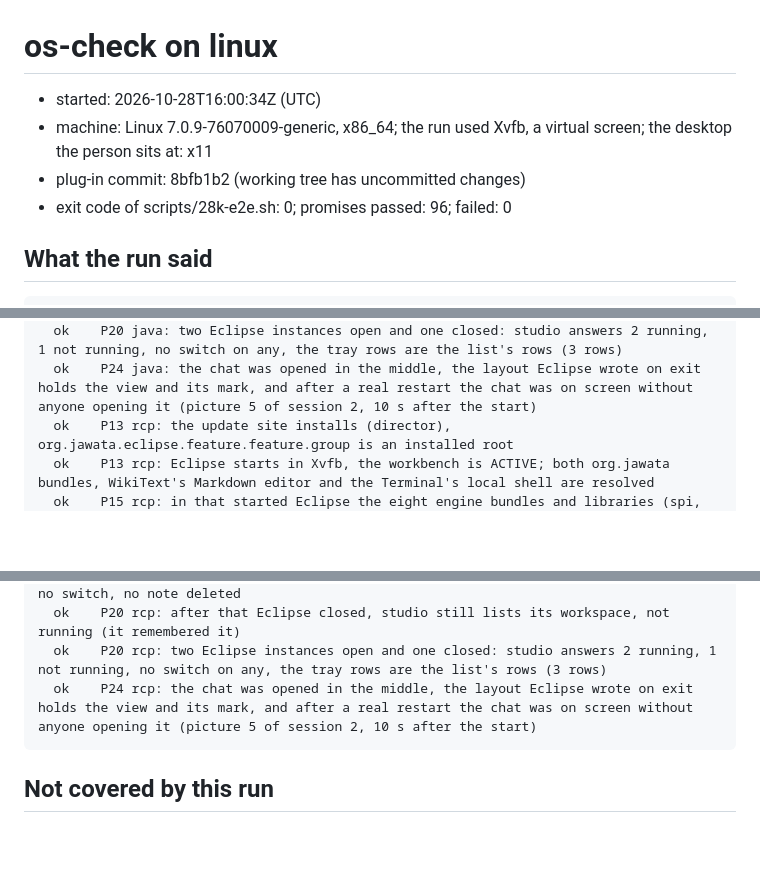
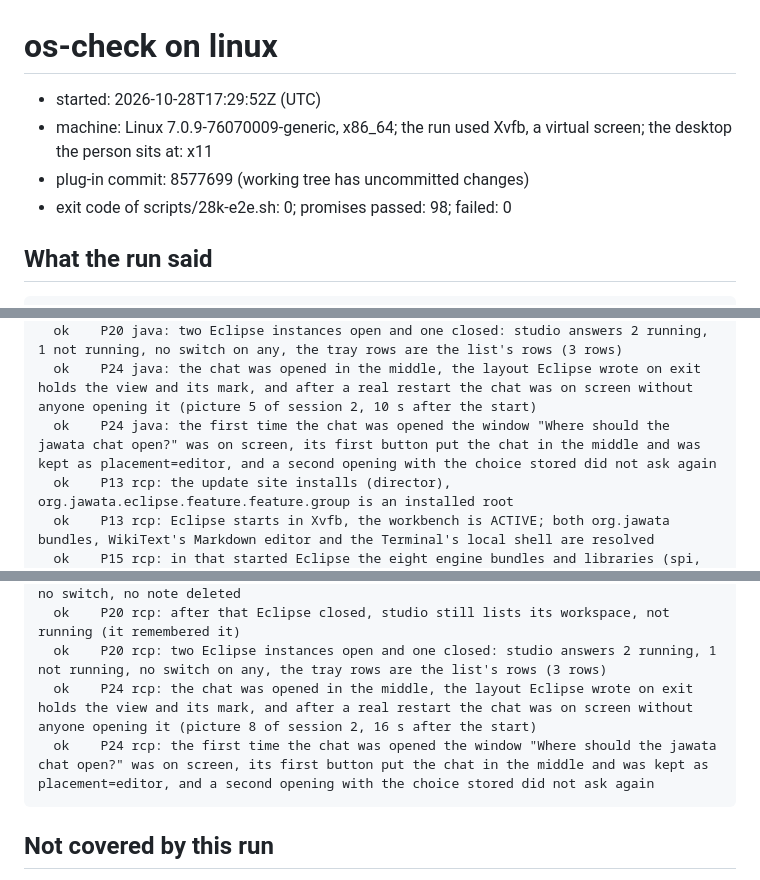
Before and after one commit to haraldwegner/jawata-eclipse, a Markdown page: docs/os-check-linux.md, 3 parts joined by grey strips. Drawn GitHub-style; blank space fills up the shorter version.

````diff
--- a/docs/os-check-linux.md
+++ b/docs/os-check-linux.md
@@ -1,9 +1,9 @@
 # os-check on linux
 
-- started: 2026-10-28T16:00:34Z (UTC)
+- started: 2026-10-28T17:29:52Z (UTC)
 - machine: Linux 7.0.9-76070009-generic, x86_64; the run used Xvfb, a virtual screen; the desktop the person sits at: x11
-- plug-in commit: 8bfb1b2 (working tree has uncommitted changes)
-- exit code of scripts/28k-e2e.sh: 0; promises passed: 96; failed: 0
+- plug-in commit: 8577699 (working tree has uncommitted changes)
+- exit code of scripts/28k-e2e.sh: 0; promises passed: 98; failed: 0
 
 ## What the run said
 
@@ -80,6 +80,7 @@
   ok    P20 java: after that Eclipse closed, studio still lists its workspace, not running (it remembered it)
   ok    P20 java: two Eclipse instances open and one closed: studio answers 2 running, 1 not running, no switch on any, the tray rows are the list's rows (3 rows)
   ok    P24 java: the chat was opened in the middle, the layout Eclipse wrote on exit holds the view and its mark, and after a real restart the chat was on screen without anyone opening it (picture 5 of session 2, 10 s after the start)
+  ok    P24 java: the first time the chat was opened the window "Where should the jawata chat open?" was on screen, its first button put the chat in the middle and was kept as placement=editor, and a second opening with the choice stored did not ask again
   ok    P13 rcp: the update site installs (director), org.jawata.eclipse.feature.feature.group is an installed root
   ok    P13 rcp: Eclipse starts in Xvfb, the workbench is ACTIVE; both org.jawata bundles, WikiText's Markdown editor and the Terminal's local shell are resolved
   ok    P15 rcp: in that started Eclipse the eight engine bundles and libraries (spi, core, mcp, catalogue, H2, Jackson x3) are resolved on its own JDT, LTK and JaCoCo
@@ -103,7 +104,8 @@
   ok    P20 rcp: one Eclipse open: studio's reader shows 1 running Eclipse workspace, no switch, no note deleted
   ok    P20 rcp: after that Eclipse closed, studio still lists its workspace, not running (it remembered it)
   ok    P20 rcp: two Eclipse instances open and one closed: studio answers 2 running, 1 not running, no switch on any, the tray rows are the list's rows (3 rows)
-  ok    P24 rcp: the chat was opened in the middle, the layout Eclipse wrote on exit holds the view and its mark, and after a real restart the chat was on screen without anyone opening it (picture 5 of session 2, 10 s after the start)
+  ok    P24 rcp: the chat was opened in the middle, the layout Eclipse wrote on exit holds the view and its mark, and after a real restart the chat was on screen without anyone opening it (picture 8 of session 2, 16 s after the start)
+  ok    P24 rcp: the first time the chat was opened the window "Where should the jawata chat open?" was on screen, its first button put the chat in the middle and was kept as placement=editor, and a second opening with the choice stored did not ask again
 ```
 
 ## Not covered by this run
````
